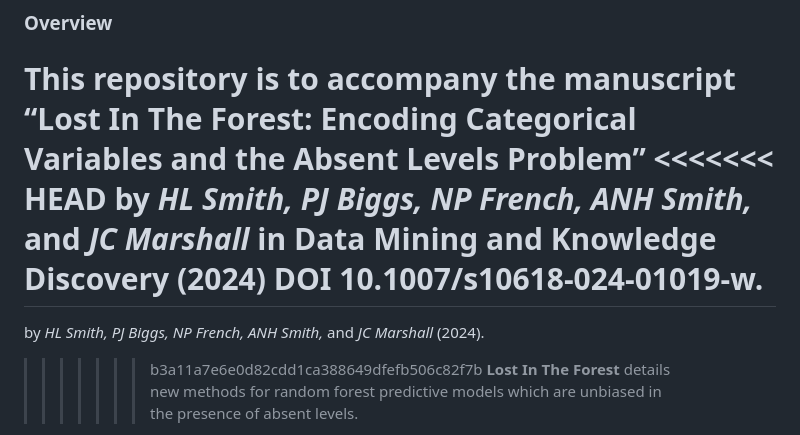
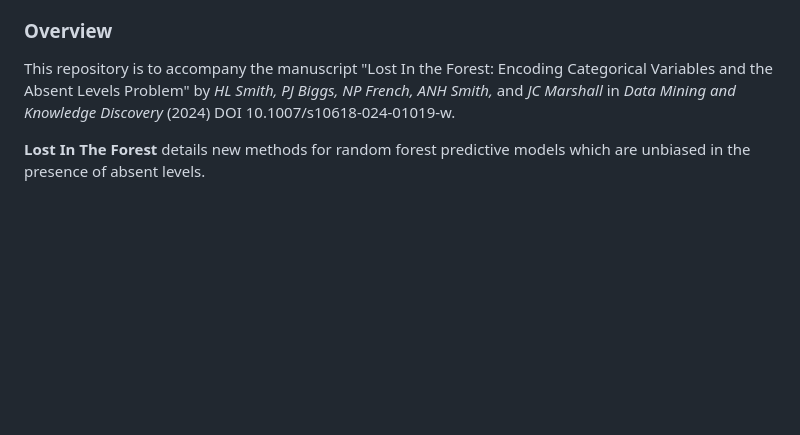
Before and after one commit to smithhelen/LostInTheForest, a Markdown page: README.md, the part around the change. GitHub-like rendering; blank space fills up the shorter version.

Commit message:
Update README.md
Add journal details

```diff
--- a/README.md
+++ b/README.md
@@ -10,14 +10,12 @@ LostInTheForest
 ### Overview
 
 This repository is to accompany the manuscript
-**“Lost In The Forest: Encoding Categorical Variables and the Absent Levels Problem”**
-<<<<<<< HEAD
+"Lost In the Forest: Encoding Categorical Variables and the Absent Levels Problem"
 by *HL Smith, PJ Biggs, NP French, ANH Smith,* and *JC Marshall*
-in Data Mining and Knowledge Discovery (2024)
+in *Data Mining and Knowledge Discovery* (2024)
 DOI 10.1007/s10618-024-01019-w.
-=======
-by *HL Smith, PJ Biggs, NP French, ANH Smith,* and *JC Marshall* (2024).
->>>>>>> b3a11a7e6e0d82cdd1ca388649dfefb506c82f7b
+
+
 **Lost In The Forest** details new methods for random forest predictive
 models which are unbiased in the presence of absent levels.
 
```
